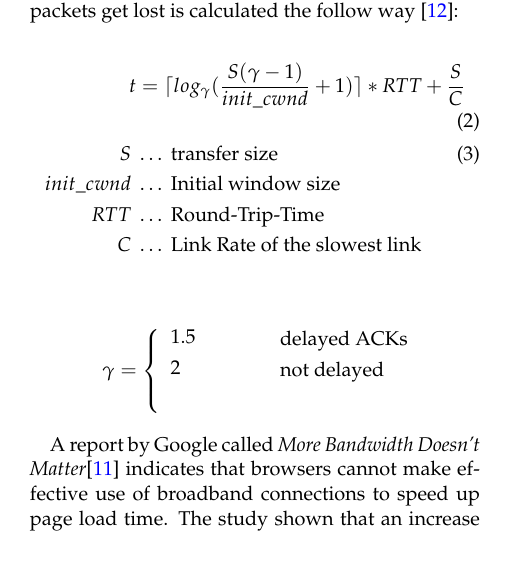
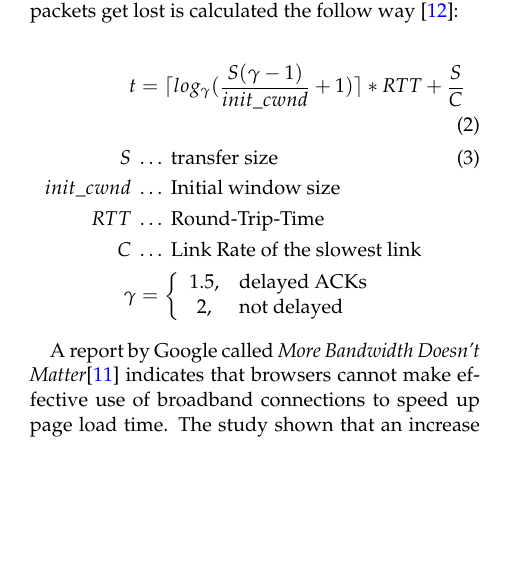
Before and after one commit to Mic92/acto15-tcpicw, a LaTeX paper (paper/main_atc.tex, which reads paper/introduction.tex): part of one column of page 2 of 4, cut so that both start at the same text, the shorter picture padded with empty space. Compiled offline with pdfLaTeX; a LaTeX package or settings file that is missing is left out.

Commit message:
layout fixes

```diff
--- a/paper/introduction.tex
+++ b/paper/introduction.tex
@@ -89,15 +91,7 @@ follow way~\cite{832574}:
   init\_cwnd~&\dots~\text{Initial window size} \\\nonumber
   RTT~&\dots~\text{Round-Trip-Time} \\\nonumber
   C~&\dots~\text{Link Rate of the slowest link} \\\nonumber
-\end{align}
-\begin{align}
-  & && \text{delayed ACKs} \nonumber \\
-  \gamma &=
-    \smash{\left\{\begin{array}{lr}
-       1.5 \\[\jot]
-       2 \\\nonumber
-       \vspace{0.5em}
-   \end{array}\right.} && \text{not delayed} \\\nonumber
+\gamma &=\left\{\begin{array}{cl} 1.5, & \mbox{delayed ACKs}\\ 2, & \mbox{not delayed} \end{array}\right.
 \end{align}
 
 A report by Google called \emph{More Bandwidth Doesn't Matter}\cite{bandwith}
```
Also changed, not shown: paper/introduction.tex (2 more changed lines).
